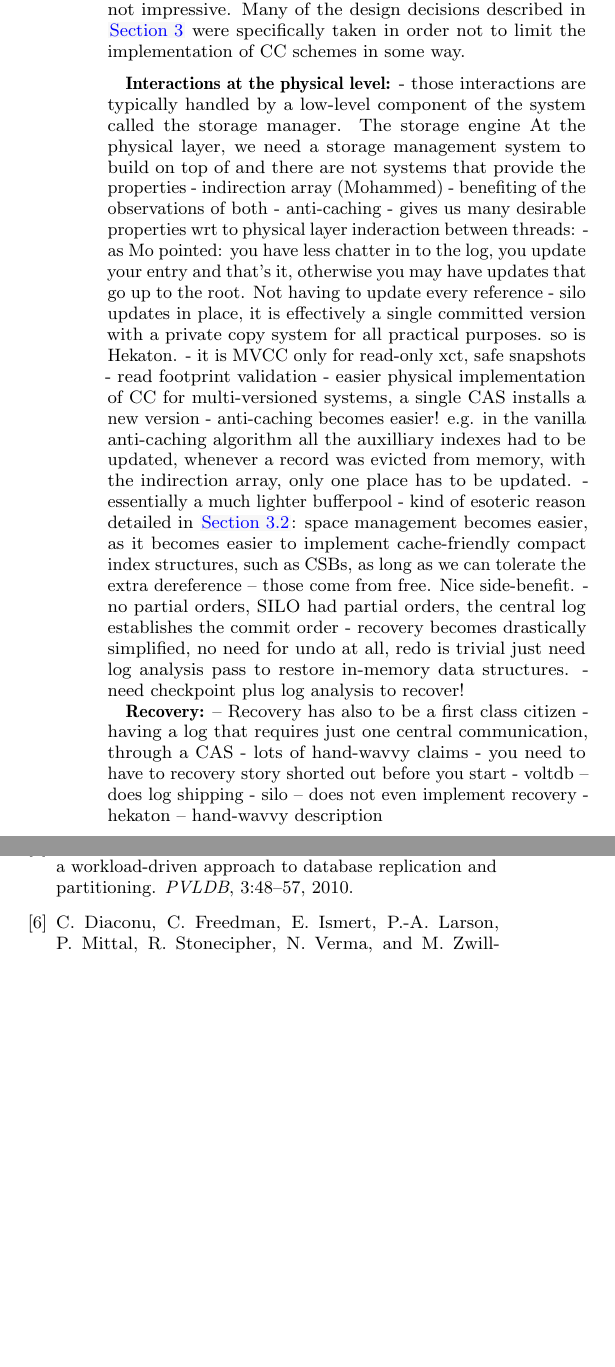
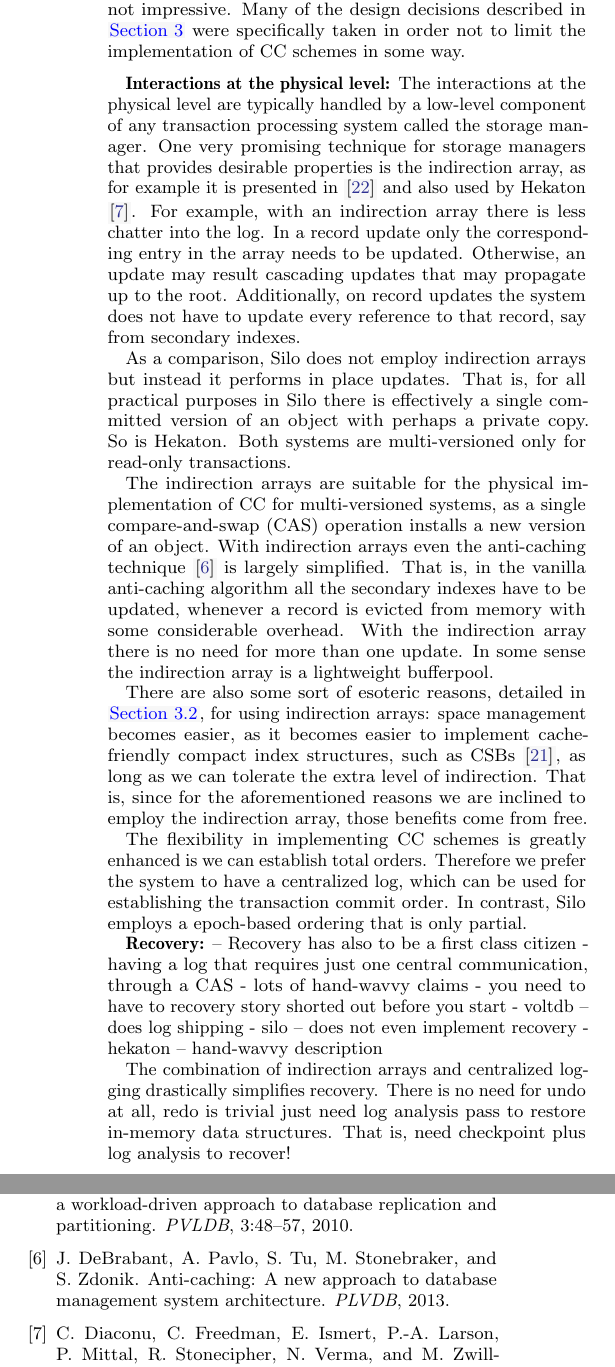
Before and after one commit to sfu-dis/corobase, a LaTeX paper (doc/cidr/rcu-cc.tex, which reads doc/cidr/rcu-cc-intro.tex): two parts of the columns of pages 3 and 4 of 5, joined at a grey line, cut so that both start at the same text, the shorter picture padded with empty space. Compiled offline with pdfLaTeX.

Commit message:
Desired Physical layer

```diff
--- a/doc/cidr/rcu-cc-intro.tex
+++ b/doc/cidr/rcu-cc-intro.tex
@@ -56,23 +56,20 @@ At least to our knowledge, there are no (publicly available) systems, that are b
 
 \vspace{2mm}
 {\bf Interactions at the physical level:}
-- those interactions are typically handled by a low-level component of the system called the storage manager. The storage engine
-At the physical layer, we need a storage management system to build on top of and there are not systems that provide the properties
-- indirection array (Mohammed)
-  - benefiting of the observations of both
-  - anti-caching
-  - gives us many desirable properties wrt to physical layer inderaction between threads:
-  - as Mo pointed: you have less chatter in to the log, you update your entry and that's it, otherwise you may have updates that go up to the root. Not having to update every reference
-    - silo updates in place, it is effectively a single committed version with a private copy system for all practical purposes. so is Hekaton.
-    - it is MVCC only for read-only xct, safe snapshots
-    - read footprint validation
-  - easier physical implementation of CC for multi-versioned systems, a single CAS installs a new version
-  - anti-caching becomes easier! e.g. in the vanilla anti-caching algorithm all the auxilliary indexes had to be updated, whenever a record was evicted from memory, with the indirection array, only one place has to be updated.
-    - essentially a much lighter bufferpool
-  - kind of esoteric reason detailed in \secref{design:oid}: space management becomes easier, as it becomes easier to implement cache-friendly compact index structures, such as CSBs, as long as we can tolerate the extra dereference -- those come from free. Nice side-benefit.
-- no partial orders, SILO had partial orders, the central log establishes the commit order
-  - recovery becomes drastically simplified, no need for undo at all, redo is trivial just need log analysis pass to restore in-memory data structures.
-  - need checkpoint plus log analysis to recover!
+The interactions at the physical level are typically handled by a low-level component of any transaction processing system called the storage manager.
+One very promising technique for storage managers that provides desirable properties is the indirection array, as for example it is presented in \cite{SadoghiRCB13} and also used by Hekaton \cite{Diaconu+13}.
+For example, with an indirection array there is less chatter into the log. In a record update only the corresponding entry in the array needs to be updated. Otherwise, an update may result cascading updates that may propagate up to the root. Additionally, on record updates the system does not have to update every reference to that record, say from secondary indexes.
+
+As a comparison, Silo does not employ indirection arrays but instead it performs in place updates. That is, for all practical purposes in Silo there is effectively a single committed version of an object with perhaps a private copy. So is Hekaton. Both systems are multi-versioned only for read-only transactions.
+
+The indirection arrays are suitable for the physical implementation of CC for multi-versioned systems, as a single compare-and-swap (CAS) operation installs a new version of an object.
+With indirection arrays even the anti-caching technique \cite{DeBrabantPTSZ13} is largely simplified. That is, in the vanilla anti-caching algorithm all the secondary indexes have to be updated, whenever a record is evicted from memory with some considerable overhead. With the indirection array there is no need for more than one update.
+In some sense the indirection array is a lightweight bufferpool.
+
+There are also some sort of esoteric reasons, detailed in \secref{design:oid}, for using indirection arrays: space management becomes easier, as it becomes easier to implement cache-friendly compact index structures, such as CSBs \cite{RaoR00}, as long as we can tolerate the extra level of indirection. That is, since for the aforementioned reasons we are inclined to employ the indirection array, those benefits  come from free.
+
+The flexibility in implementing CC schemes is greatly enhanced is we can establish total orders. Therefore we prefer the system to have a centralized log, which can be used for establishing the transaction commit order.
+In contrast, Silo employs a epoch-based ordering that is only partial.
 
 {\bf Recovery:}
 -- Recovery has also to be a first class citizen
@@ -82,3 +79,6 @@ At the physical layer, we need a storage management system to build on top of an
 - voltdb -- does log shipping
 - silo -- does not even implement recovery
 - hekaton -- hand-wavvy description
+
+
+The combination of indirection arrays and centralized logging drastically simplifies recovery. There is no need for undo at all, redo is trivial just need log analysis pass to restore in-memory data structures. That is, need checkpoint plus log analysis to recover!
```
Also changed, not shown: doc/cidr/rcu-cc-intro.tex (2 more changed lines).
